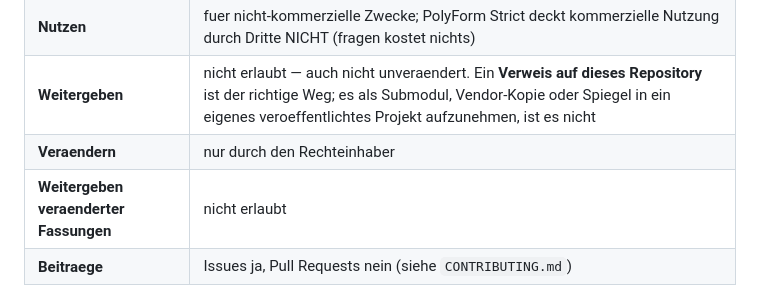
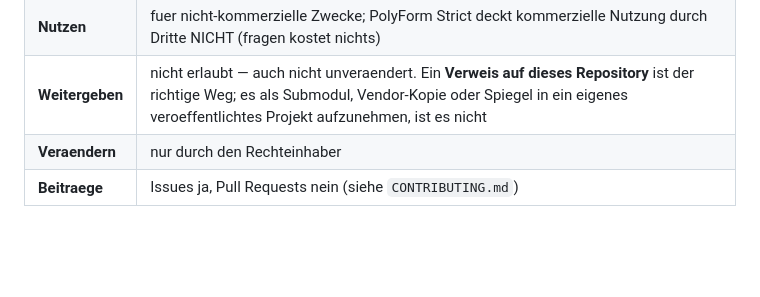
Before and after one commit to mknitsche/mn-design-system, a Markdown page: README.md, the part around the change. Drawn GitHub-style; blank space fills up the shorter version.

Commit message:
docs(rechte): redundante Tabellenzeile entfernt
Nachdem 'Weitergeben' jede Weitergabe ausschliesst, war 'Weitergeben
veraenderter Fassungen' ein Sonderfall davon - und eine Tabelle, in der ein
Punkt den naechsten schon enthaelt, laesst den Leser nach dem Unterschied
suchen, den es nicht gibt.

Signed-off-by: Matthias Nitsche <266421433+mknitsche@users.noreply.github.com>

```diff
--- a/README.md
+++ b/README.md
@@ -90,7 +90,6 @@ Das ist eine bewusste Unterscheidung:
 | **Nutzen** | fuer nicht-kommerzielle Zwecke; PolyForm Strict deckt kommerzielle Nutzung durch Dritte NICHT (fragen kostet nichts) |
 | **Weitergeben** | nicht erlaubt — auch nicht unveraendert. Ein **Verweis auf dieses Repository** ist der richtige Weg; es als Submodul, Vendor-Kopie oder Spiegel in ein eigenes veroeffentlichtes Projekt aufzunehmen, ist es nicht |
 | **Veraendern** | nur durch den Rechteinhaber |
-| **Weitergeben veraenderter Fassungen** | nicht erlaubt |
 | **Beitraege** | Issues ja, Pull Requests nein (siehe `CONTRIBUTING.md`) |
 
 Gestaltung ist hier kein Sammelergebnis. Farbe, Typografie, Rhythmus und Ton
```
